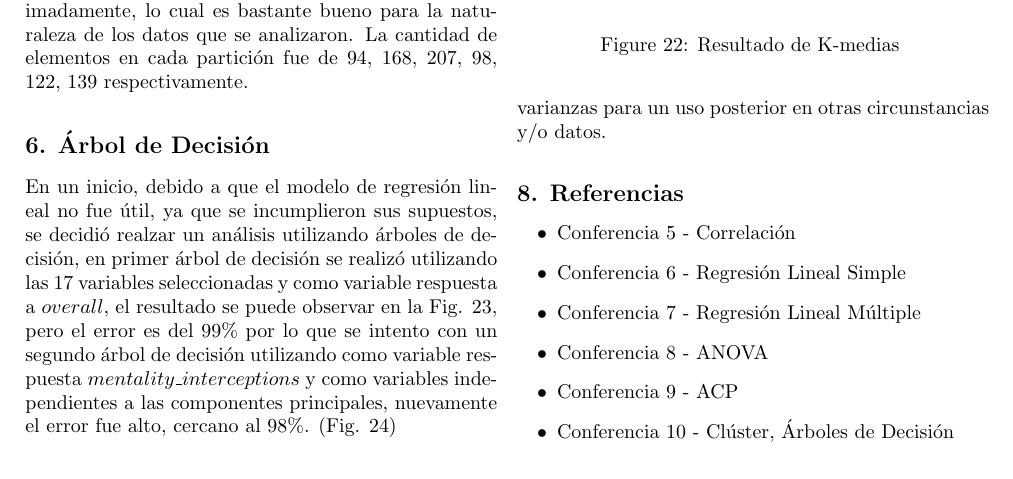
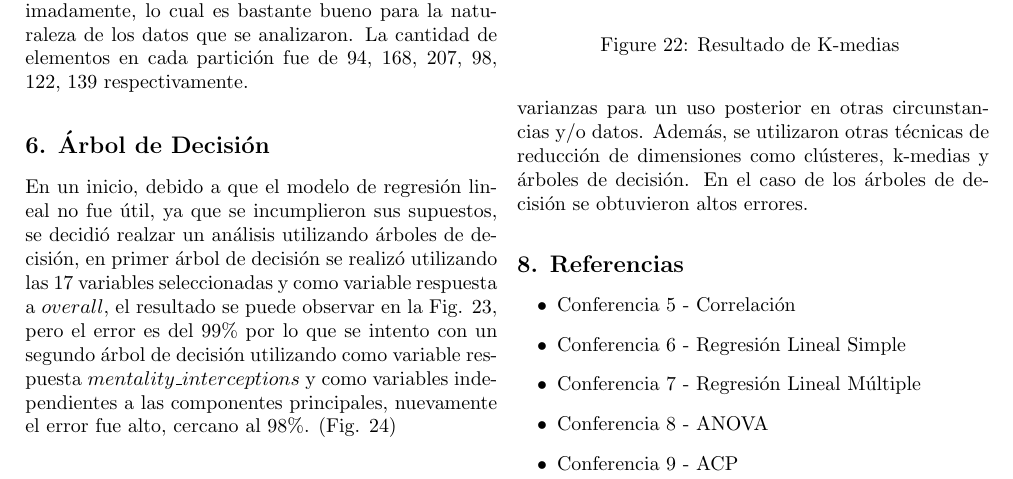
Before and after one commit to codestrange/statistics-project-phase-two, a LaTeX document (report/report.tex): part of page 6 of 7, cut so that both start at the same text. Compiled offline with pdfLaTeX.

Commit message:
Improve conclution

```diff
--- a/report/report.tex
+++ b/report/report.tex
@@ -480,7 +480,7 @@ En un inicio, debido a que el modelo de regresión lineal no fue útil, ya que s
 
 \section{Conclusiones}\label{sec:conc}
 
-Se realizó un análisis sobre los datos obtenidos, aplicando una regresión lineal junto a un análisis de componente principales, además de un análisis de varianza o ANOVA. En ambos casos, los supuestos de los modelos se incumplieron, pero se pudo mostrar la aplicación de las principales técnicas de regresión y análisis de varianzas para un uso posterior en otras circunstancias y/o datos.
+Se realizó un análisis sobre los datos obtenidos, aplicando una regresión lineal junto a un análisis de componente principales, además de un análisis de varianza o ANOVA. En ambos casos, los supuestos de los modelos se incumplieron, pero se pudo mostrar la aplicación de las principales técnicas de regresión y análisis de varianzas para un uso posterior en otras circunstancias y/o datos. Además, se utilizaron otras técnicas de reducción de dimensiones como clústeres, k-medias y árboles de decisión. En el caso de los árboles de decisión se obtuvieron altos errores.
 
 \section{Referencias}\label{sec:ref}
 
```
Also changed, not shown: report/report.pdf.
